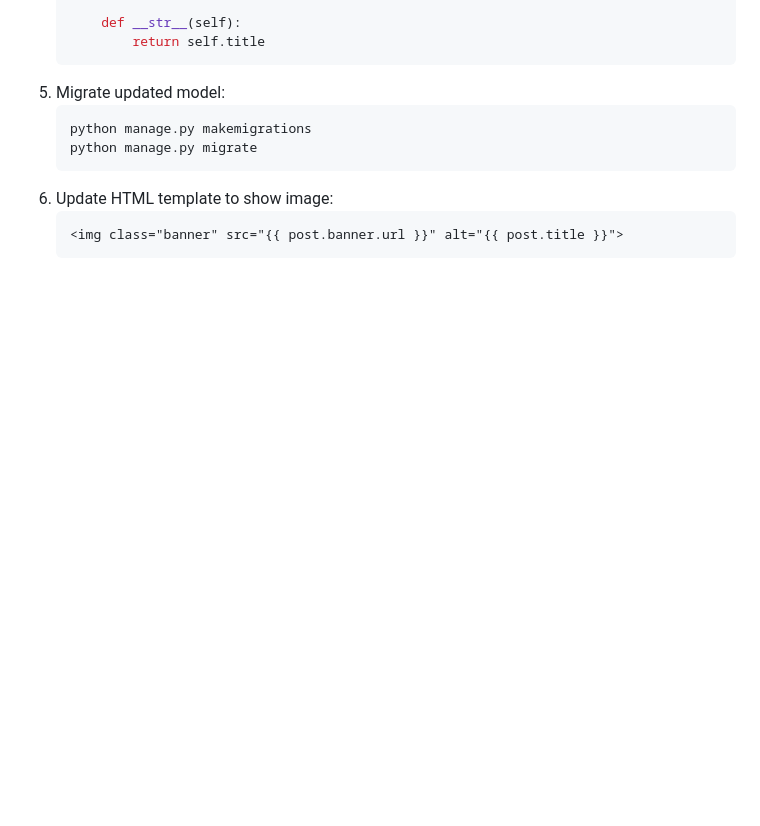
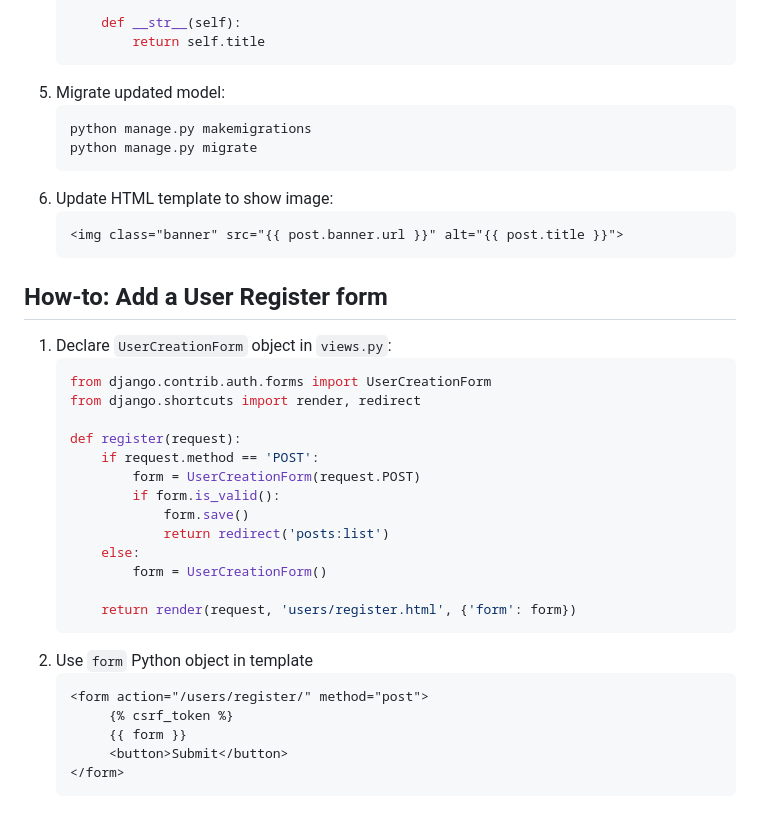
Before and after one commit to datavadoz/django-dave-gray, a Markdown page: README.md, the part around the change. GitHub-like rendering; blank space fills up the shorter version.

Commit message:
README: Add UserCreationForm

````diff
--- a/README.md
+++ b/README.md
@@ -468,3 +468,29 @@ admin.site.register(Post)
    ```html
    <img class="banner" src="{{ post.banner.url }}" alt="{{ post.title }}">
    ```
+
+## How-to: Add a User Register form
+1. Declare `UserCreationForm` object in `views.py`:
+   ```python
+   from django.contrib.auth.forms import UserCreationForm
+   from django.shortcuts import render, redirect
+
+   def register(request):
+       if request.method == 'POST':
+           form = UserCreationForm(request.POST)
+           if form.is_valid():
+               form.save()
+               return redirect('posts:list')
+       else:
+           form = UserCreationForm()
+
+       return render(request, 'users/register.html', {'form': form})
+   ```
+2. Use `form` Python object in template
+   ```html
+   <form action="/users/register/" method="post">
+        {% csrf_token %}
+        {{ form }}
+        <button>Submit</button>
+   </form>
+   ```
````
